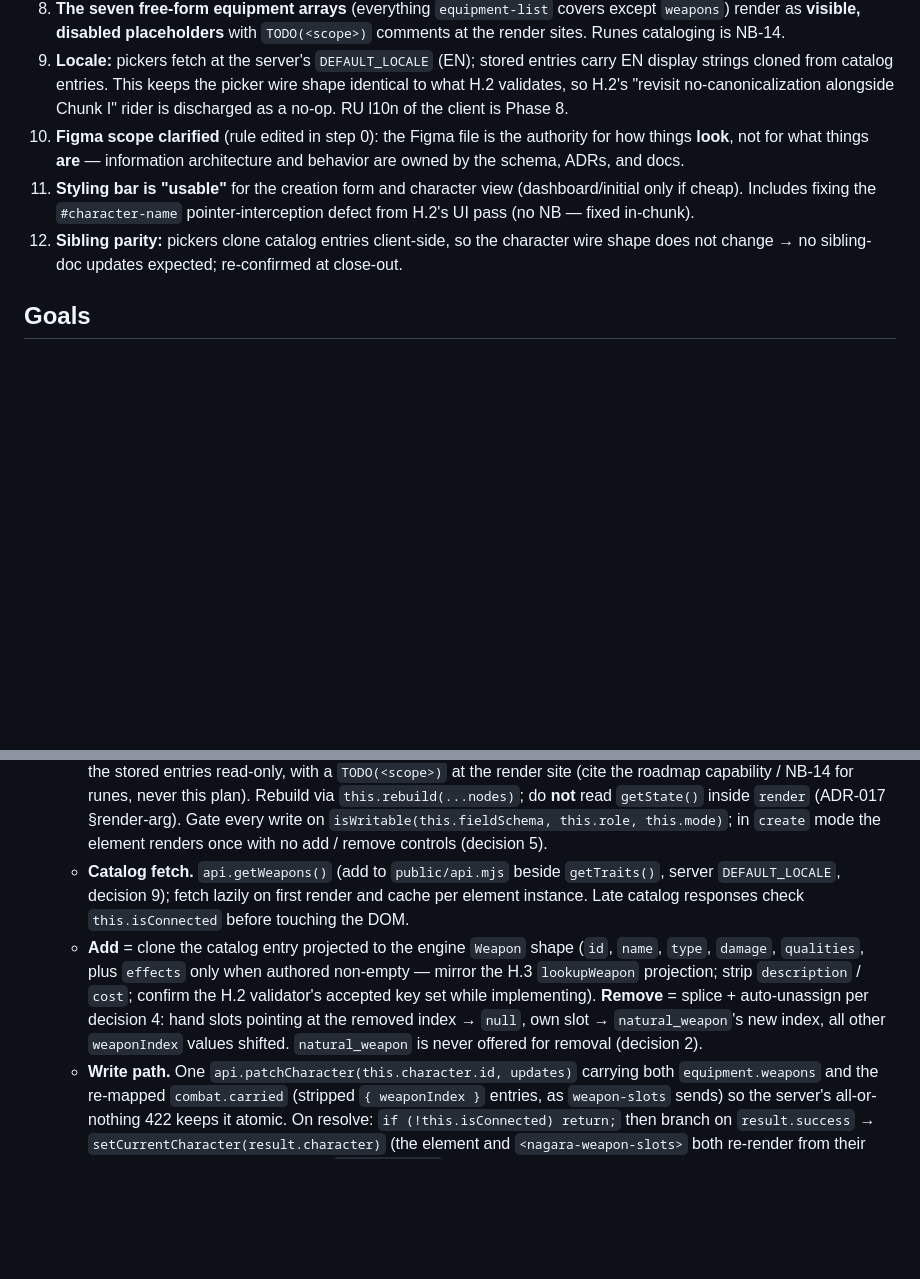
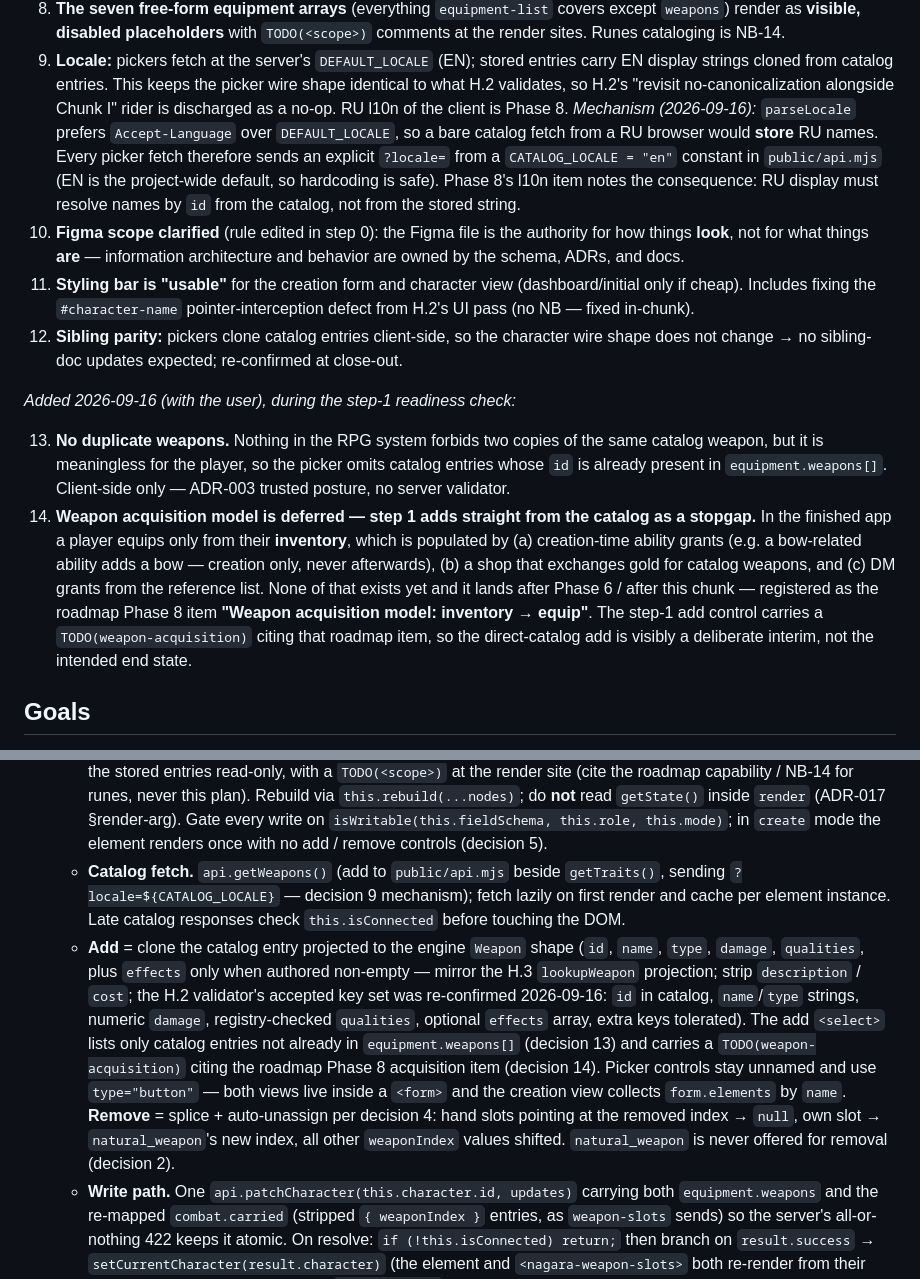
Before and after one commit to skiotha/character-builder, a Markdown page: .github/plans/phase6-chunkI-plan.md, 2 parts joined by grey strips. Rendered like a GitHub page; blank space fills up the shorter version.

Commit message:
docs: plan for weapon acquisition mechanism after mvp

```diff
--- a/.github/plans/phase6-chunkI-plan.md
+++ b/.github/plans/phase6-chunkI-plan.md
@@ -106,6 +106,13 @@ Verified in-browser and via the API before starting step 1:
    the picker wire shape identical to what H.2 validates, so H.2's
    "revisit no-canonicalization alongside Chunk I" rider is discharged as a
    no-op. RU l10n of the client is Phase 8.
+   _Mechanism (2026-09-16):_ `parseLocale` prefers `Accept-Language` over
+   `DEFAULT_LOCALE`, so a bare catalog fetch from a RU browser would
+   **store** RU names. Every picker fetch therefore sends an explicit
+   `?locale=` from a `CATALOG_LOCALE = "en"` constant in `public/api.mjs`
+   (EN is the project-wide default, so hardcoding is safe). Phase 8's l10n
+   item notes the consequence: RU display must resolve names by `id` from
+   the catalog, not from the stored string.
 10. **Figma scope clarified** (rule edited in step 0): the Figma file is the
     authority for how things **look**, not for what things **are** —
     information architecture and behavior are owned by the schema, ADRs, and
@@ -116,6 +123,25 @@ Verified in-browser and via the API before starting step 1:
 12. **Sibling parity:** pickers clone catalog entries client-side, so the
     character wire shape does not change → no sibling-doc updates expected;
     re-confirmed at close-out.
+
+_Added 2026-09-16 (with the user), during the step-1 readiness check:_
+
+13. **No duplicate weapons.** Nothing in the RPG system forbids two copies
+    of the same catalog weapon, but it is meaningless for the player, so the
+    picker omits catalog entries whose `id` is already present in
+    `equipment.weapons[]`. Client-side only — ADR-003 trusted posture, no
+    server validator.
+14. **Weapon acquisition model is deferred — step 1 adds straight from the
+    catalog as a stopgap.** In the finished app a player equips only from
+    their **inventory**, which is populated by (a) creation-time ability
+    grants (e.g. a bow-related ability adds a bow — creation only, never
+    afterwards), (b) a shop that exchanges gold for catalog weapons, and
+    (c) DM grants from the reference list. None of that exists yet and it
+    lands after Phase 6 / after this chunk — registered as the roadmap
+    Phase 8 item **"Weapon acquisition model: inventory → equip"**. The
+    step-1 add control carries a `TODO(weapon-acquisition)` citing that
+    roadmap item, so the direct-catalog add is visibly a deliberate
+    interim, not the intended end state.
 
 ## Goals
 
@@ -201,17 +227,26 @@ in-browser pass over the touched view (Playwright MCP, per the
     `create` mode the element renders once with no add / remove controls
     (decision 5).
   - **Catalog fetch.** `api.getWeapons()` (add to `public/api.mjs` beside
-    `getTraits()`, server `DEFAULT_LOCALE`, decision 9);
-    fetch lazily on first render and cache per element instance. Late
-    catalog responses check `this.isConnected` before touching the DOM.
+    `getTraits()`, sending `?locale=${CATALOG_LOCALE}` — decision 9
+    mechanism); fetch lazily on first render and cache per element
+    instance. Late catalog responses check `this.isConnected` before
+    touching the DOM.
   - **Add** = clone the catalog entry projected to the engine `Weapon`
     shape (`id`, `name`, `type`, `damage`, `qualities`, plus `effects` only
     when authored non-empty — mirror the H.3 `lookupWeapon` projection;
-    strip `description` / `cost`; confirm the H.2 validator's accepted key
-    set while implementing). **Remove** = splice + auto-unassign per
-    decision 4: hand slots pointing at the removed index → `null`, own slot
-    → `natural_weapon`'s new index, all other `weaponIndex` values shifted.
-    `natural_weapon` is never offered for removal (decision 2).
+    strip `description` / `cost`; the H.2 validator's accepted key set was
+    re-confirmed 2026-09-16: `id` in catalog, `name`/`type` strings,
+    numeric `damage`, registry-checked `qualities`, optional `effects`
+    array, extra keys tolerated). The add `<select>` lists only catalog
+    entries not already in `equipment.weapons[]` (decision 13) and carries
+    a `TODO(weapon-acquisition)` citing the roadmap Phase 8 acquisition
+    item (decision 14). Picker controls stay unnamed and use
+    `type="button"` — both views live inside a `<form>` and the creation
+    view collects `form.elements` by `name`. **Remove** = splice +
+    auto-unassign per decision 4: hand slots pointing at the removed index
+    → `null`, own slot → `natural_weapon`'s new index, all other
+    `weaponIndex` values shifted. `natural_weapon` is never offered for
+    removal (decision 2).
   - **Write path.** One `api.patchCharacter(this.character.id, updates)`
     carrying both `equipment.weapons` and the re-mapped `combat.carried`
     (stripped `{ weaponIndex }` entries, as `weapon-slots` sends) so the
```
Also changed, not shown: docs/roadmap.md (+16 -1 lines).
